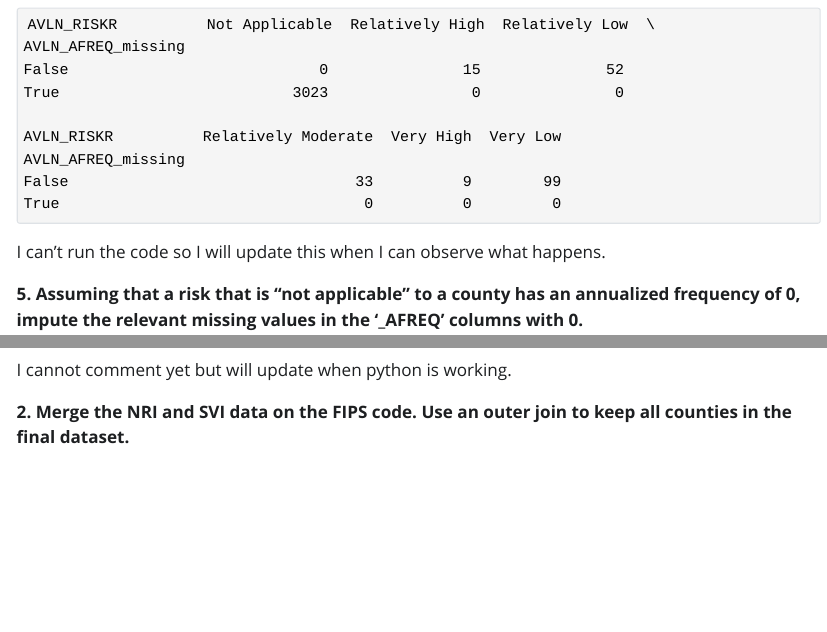
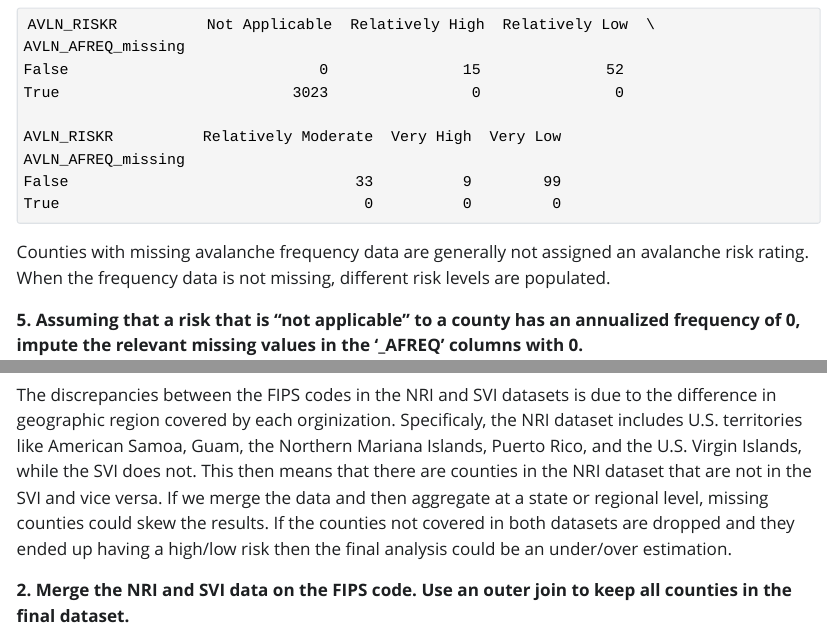
Before and after one commit to baileighm/PRGS-Intro-to-ML-2024---McFall, a Quarto document (Homework/HW_02.qmd): the page in a window 1100 px wide, from 3930 px down, and a second part further down, joined at a grey line. The pictures show the output file Homework/HW_02.html that the author committed with the source, opened offline; Quarto's library style sheets are replaced by a plain one without menus; long lines of code are wrapped.

Commit message:
Final 2 submission hopefully

````diff
--- a/Homework/HW_02.qmd
+++ b/Homework/HW_02.qmd
@@ -66,7 +66,7 @@ cross_tab = pd.crosstab(nri_data['AVLN_AFREQ_missing'], nri_data['AVLN_RISKR'],
 # Display the cross-tabulation
 print(cross_tab)
 ```
-I can't run the code so I will update this when I can observe what happens.
+Counties with missing avalanche frequency data are generally not assigned an avalanche risk rating. When the frequency data is not missing, different risk levels are populated.
 
 
 __5. Assuming that a risk that is "not applicable" to a county has an annualized frequency of 0, impute the relevant missing values in the '\_AFREQ' columns with 0.__
@@ -152,8 +152,7 @@ print(f"FIPS codes in SVI but not in NRI: {len(fips_in_svi_not_nri)}")
 print(fips_in_svi_not_nri)
 ```
 
-
-I cannot comment yet but will update when python is working.
+The discrepancies between the FIPS codes in the NRI and SVI datasets is due to the difference in geographic region covered by each orginization. Specificaly, the NRI dataset includes U.S. territories like American Samoa, Guam, the Northern Mariana Islands, Puerto Rico, and the U.S. Virgin Islands, while the SVI does not. This then means that there are counties in the NRI dataset that are not in the SVI and vice versa. If we merge the data and then aggregate at a state or regional level, missing counties could skew the results. If the counties not covered in both datasets are dropped and they ended up having a high/low risk then the final analysis could be an under/over estimation.
 
 __2. Merge the NRI and SVI data on the FIPS code. Use an outer join to keep all counties in the final dataset.__
 ```{python }
````
Also changed, not shown: Homework/HW_02.html.
